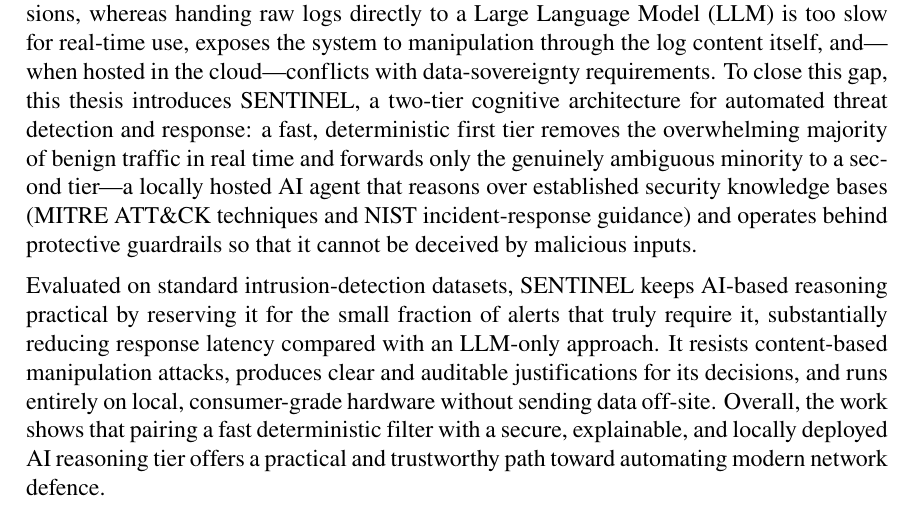
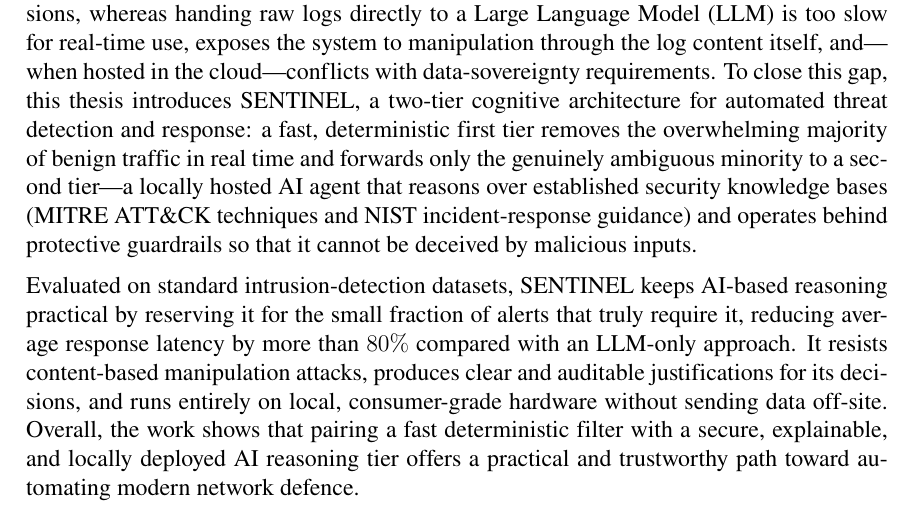
Before and after one commit to Binhchuoizzz/AI_Security_Graph, a LaTeX thesis (docs/latex/thesis_latex/main.tex): part of page 3 of 65, cut so that both start at the same text. Compiled offline with pdfLaTeX.

Commit message:
docs(thesis): add one flagship figure (>80% latency reduction) back to the abstract (EN+VI)
Keeps the abstract high-level but restores a single quantitative anchor that
supervisors typically expect. States the headline latency reduction generally
("by more than 80%") — honest (real value 82.97% from latency_benchmark.json)
without reintroducing test names, p-values, or algorithm internals.

Both compile clean (0 undefined references).

Co-Authored-By: Claude Opus 4.8 <noreply@anthropic.com>

```diff
--- a/docs/latex/thesis_latex/main.tex
+++ b/docs/latex/thesis_latex/main.tex
@@ -160,7 +160,7 @@
 \begin{singlespace}
 In the contemporary cybersecurity landscape, Security Operations Centers (SOCs) must automate the triage and response of an ever-growing volume of security alerts, yet every available option involves a trade-off. Traditional automation follows rigid, pre-scripted playbooks that cannot reason about ambiguous situations and cannot explain their decisions, whereas handing raw logs directly to a Large Language Model (LLM) is too slow for real-time use, exposes the system to manipulation through the log content itself, and---when hosted in the cloud---conflicts with data-sovereignty requirements. To close this gap, this thesis introduces SENTINEL, a two-tier cognitive architecture for automated threat detection and response: a fast, deterministic first tier removes the overwhelming majority of benign traffic in real time and forwards only the genuinely ambiguous minority to a second tier---a locally hosted AI agent that reasons over established security knowledge bases (MITRE ATT\&CK techniques and NIST incident-response guidance) and operates behind protective guardrails so that it cannot be deceived by malicious inputs.
 
-Evaluated on standard intrusion-detection datasets, SENTINEL keeps AI-based reasoning practical by reserving it for the small fraction of alerts that truly require it, substantially reducing response latency compared with an LLM-only approach. It resists content-based manipulation attacks, produces clear and auditable justifications for its decisions, and runs entirely on local, consumer-grade hardware without sending data off-site. Overall, the work shows that pairing a fast deterministic filter with a secure, explainable, and locally deployed AI reasoning tier offers a practical and trustworthy path toward automating modern network defence.
+Evaluated on standard intrusion-detection datasets, SENTINEL keeps AI-based reasoning practical by reserving it for the small fraction of alerts that truly require it, reducing average response latency by more than $80\%$ compared with an LLM-only approach. It resists content-based manipulation attacks, produces clear and auditable justifications for its decisions, and runs entirely on local, consumer-grade hardware without sending data off-site. Overall, the work shows that pairing a fast deterministic filter with a secure, explainable, and locally deployed AI reasoning tier offers a practical and trustworthy path toward automating modern network defence.
 
 
 \end{singlespace}
```
Also changed, not shown: docs/latex/thesis_latex_vi/main.tex (+1 -1 lines).
